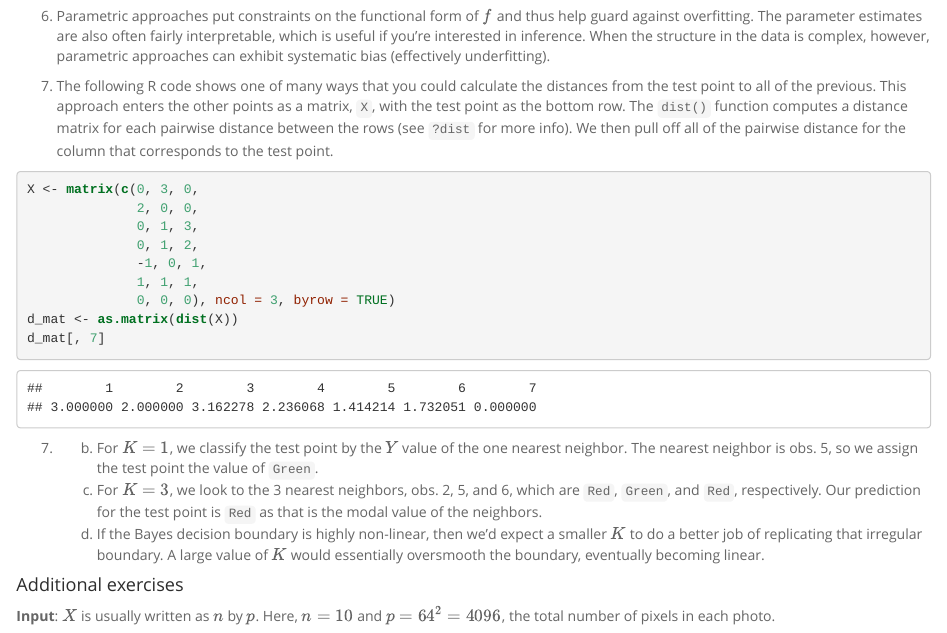
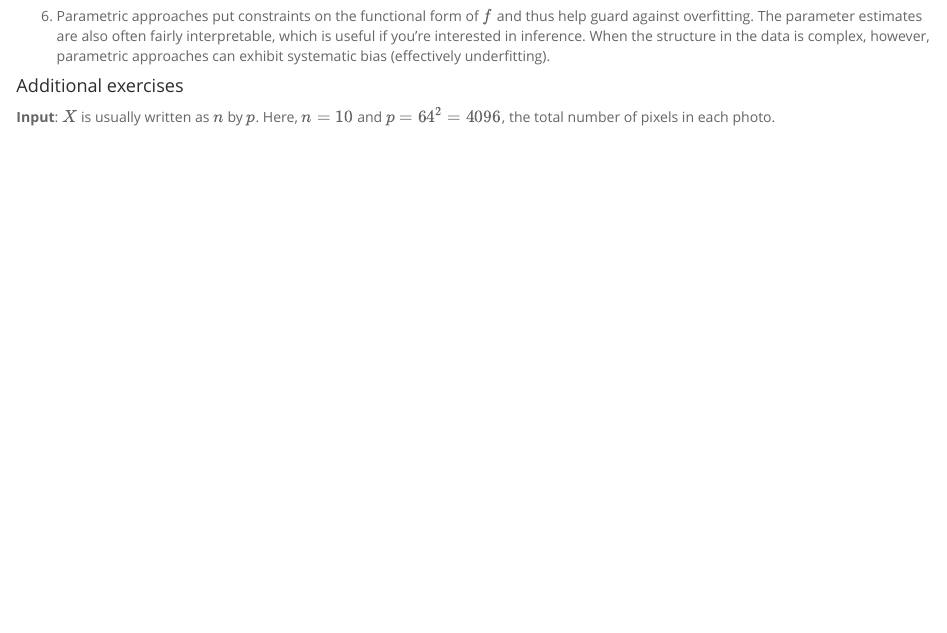
Before and after one commit to anhnguyendepocen/math-244, an R Markdown document (assets/week-01/ps-1-key.Rmd): the page in a window 1100 px wide, from 450 px down. The pictures show the output file assets/week-01/ps-1-key.html that the author committed with the source, opened offline.

Commit message:
remove ex 7

````diff
--- a/assets/week-01/ps-1-key.Rmd
+++ b/assets/week-01/ps-1-key.Rmd
@@ -46,38 +46,6 @@ interpretable, which is useful if you're interested in inference. When the
 structure in the data is complex, however, parametric approaches can exhibit
 systematic bias (effectively underfitting).
 
-7. The following R code shows one of many ways that you could calculate the
-distances from the test point to all of the previous. This approach enters the
-other points as a matrix, `X`, with the test point as the bottom row. The `dist()`
-function computes a distance matrix for each pairwise distance between the rows
-(see `?dist` for more info). We then pull off all of the pairwise distance for the
-column that corresponds to the test point.
-
-```{r ex7}
-X <- matrix(c(0, 3, 0,
-              2, 0, 0,
-              0, 1, 3,
-              0, 1, 2,
-              -1, 0, 1,
-              1, 1, 1,
-              0, 0, 0), ncol = 3, byrow = TRUE)
-d_mat <- as.matrix(dist(X))
-d_mat[, 7]
-```
-
-7.
-    b. For $K = 1$, we classify the test point by the $Y$ value of the one
-    nearest neighbor. The nearest neighbor is obs. 5, so we assign the test point
-    the value of `Green`.
-    c. For $K = 3$, we look to the 3 nearest neighbors, obs. 2, 5, and 6, which
-    are `Red`, `Green`, and `Red`, respectively. Our prediction for the test
-    point is `Red` as that is the modal value of the neighbors.
-    d. If the Bayes decision boundary is highly non-linear, then we'd expect a
-    smaller $K$ to do a better job of replicating that irregular boundary. A large
-    value of $K$ would essentially oversmooth the boundary, eventually becoming
-    linear.
-
-
 #### Additional exercises
 **Input**: $X$ is usually written as $n$ by $p$. Here, $n = 10$ and $p = 64^2 = 4096$, the total number of pixels in each photo.
 
````
Also changed, not shown: assets/week-01/ps-1-key.html.
